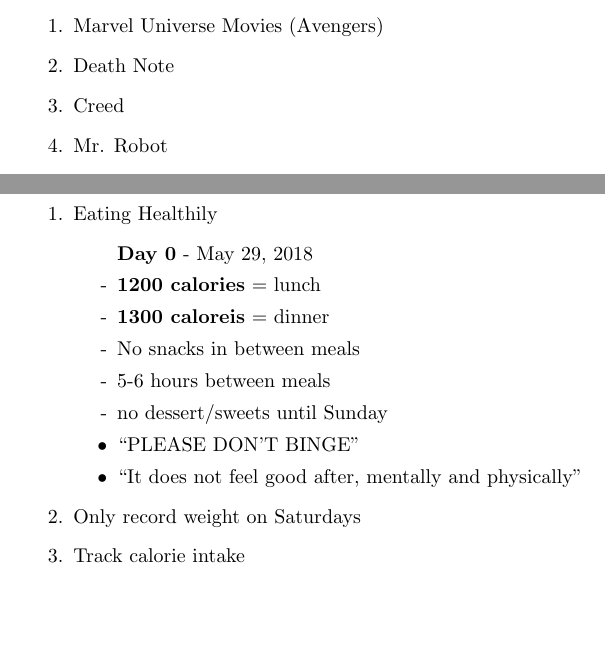
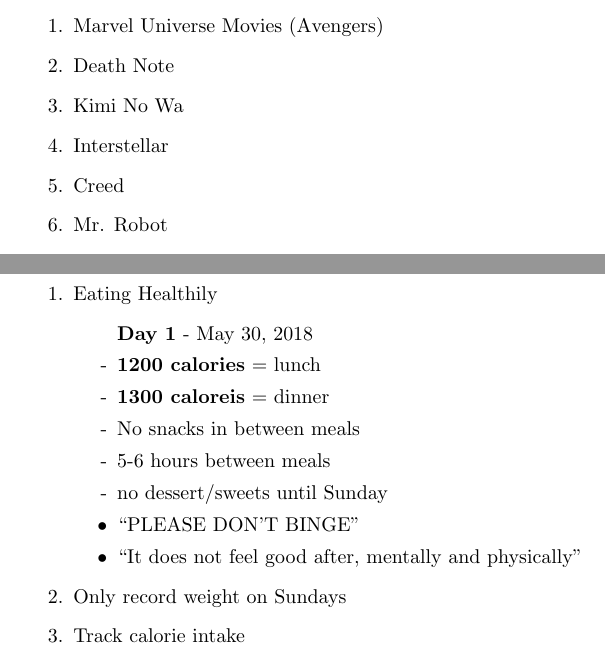
Before and after one commit to Neil-Opena/Latex-repository, a LaTeX document (notes.tex): two parts of pages 2 and 4 of 4, joined at a grey line, cut so that both start at the same text, the shorter picture padded with empty space. Compiled offline with pdfLaTeX.

Commit message:
Modified notes

```diff
--- a/notes.tex
+++ b/notes.tex
@@ -61,6 +61,8 @@
 \begin{enumerate}
     \item Marvel Universe Movies (Avengers)
     \item Death Note
+    \item Kimi No Wa
+    \item Interstellar
     \item Creed
     \item Mr. Robot
     \item Silicon Valley
@@ -90,7 +92,7 @@
 \begin{enumerate}
     \item Eating Healthily
     \begin{itemize}
-        \item[] \textbf{Day 0} - May 29, 2018
+        \item[] \textbf{Day 1} - May 30, 2018
         \item[-] \textbf{1200 calories} = lunch
         \item[-] \textbf{1300 caloreis} = dinner
         \item[-] No snacks in between meals
@@ -99,7 +101,7 @@
         \item ``PLEASE DON'T BINGE''
         \item ``It does not feel good after, mentally and physically''
     \end{itemize}
-    \item Only record weight on Saturdays
+    \item Only record weight on Sundays
     \item Track calorie intake
 \end{enumerate}
 \end{document}
```
Also changed, not shown: notes.pdf.
